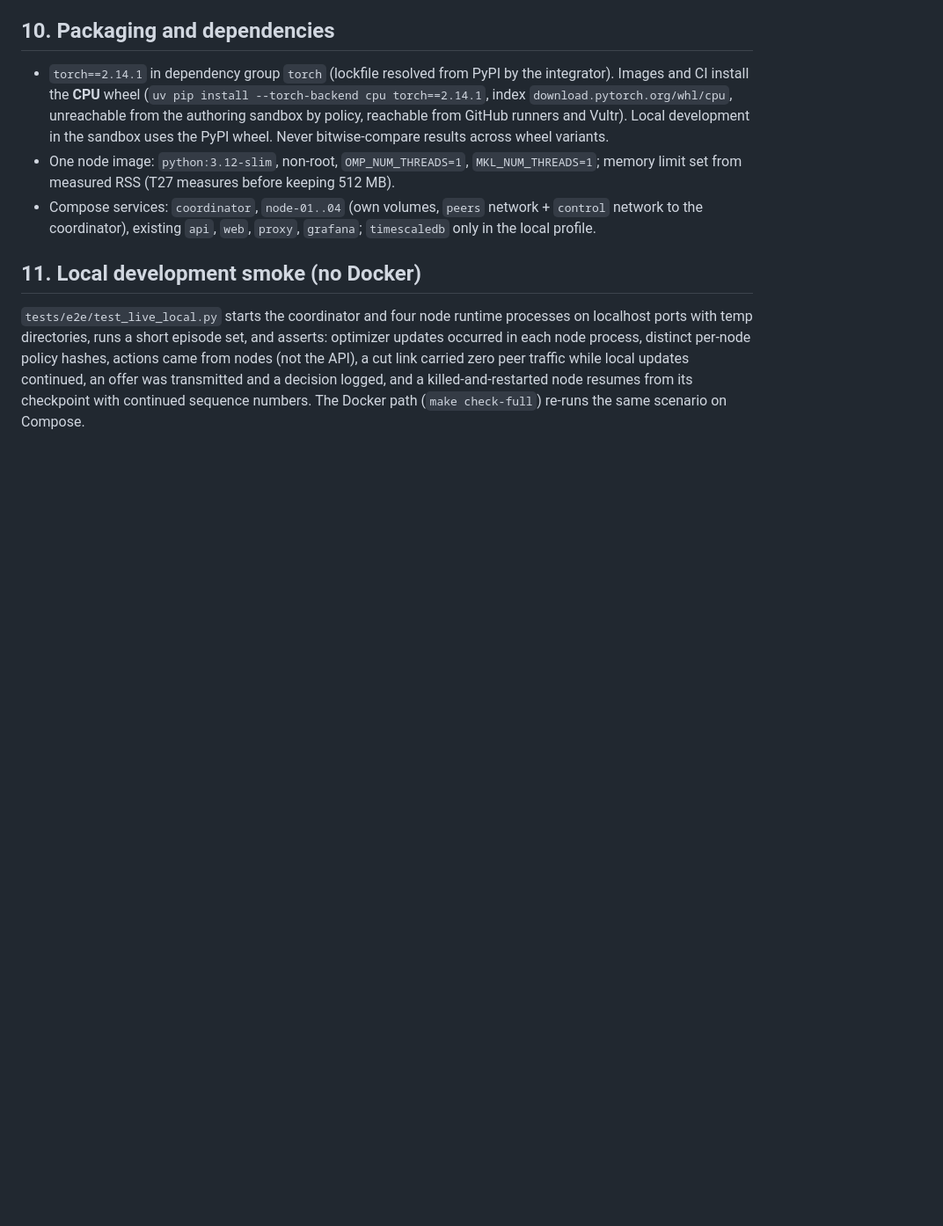
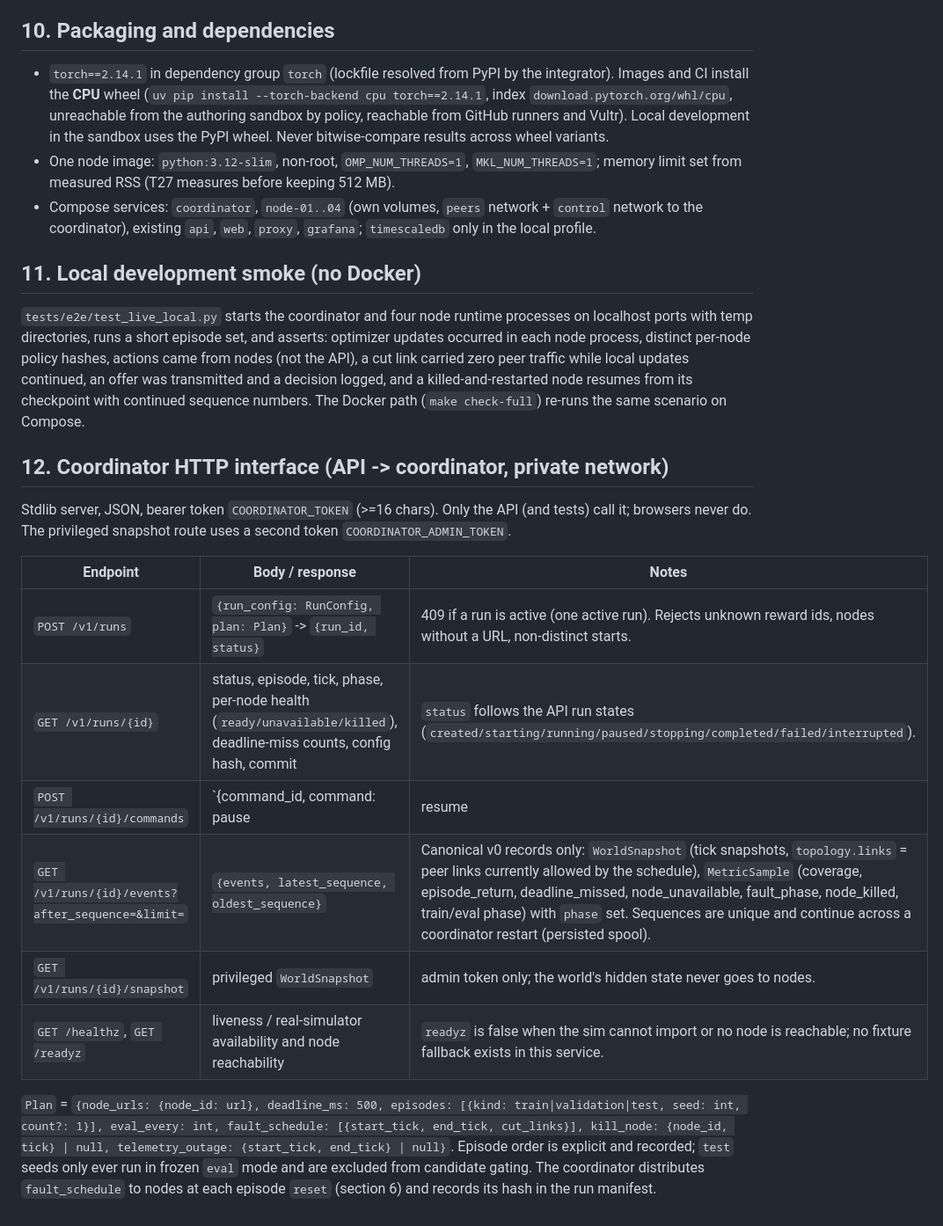
Before and after one commit to Archipelago-Swarm/archipelago, a Markdown page: agents/architecture/live-runtime.md, the part around the change. Shown at 88% size. Drawn GitHub-style; blank space fills up the shorter version.

Commit message:
Agreement: coordinator HTTP interface

```diff
--- a/agents/architecture/live-runtime.md
+++ b/agents/architecture/live-runtime.md
@@ -89,3 +89,18 @@ Nodes and coordinator write JSONL events to a bounded durable spool on their own
 ## 11. Local development smoke (no Docker)
 
 `tests/e2e/test_live_local.py` starts the coordinator and four node runtime processes on localhost ports with temp directories, runs a short episode set, and asserts: optimizer updates occurred in each node process, distinct per-node policy hashes, actions came from nodes (not the API), a cut link carried zero peer traffic while local updates continued, an offer was transmitted and a decision logged, and a killed-and-restarted node resumes from its checkpoint with continued sequence numbers. The Docker path (`make check-full`) re-runs the same scenario on Compose.
+
+## 12. Coordinator HTTP interface (API -> coordinator, private network)
+
+Stdlib server, JSON, bearer token `COORDINATOR_TOKEN` (>=16 chars). Only the API (and tests) call it; browsers never do. The privileged snapshot route uses a second token `COORDINATOR_ADMIN_TOKEN`.
+
+| Endpoint | Body / response | Notes |
+|---|---|---|
+| `POST /v1/runs` | `{run_config: RunConfig, plan: Plan}` -> `{run_id, status}` | 409 if a run is active (one active run). Rejects unknown reward ids, nodes without a URL, non-distinct starts. |
+| `GET /v1/runs/{id}` | status, episode, tick, phase, per-node health (`ready/unavailable/killed`), deadline-miss counts, config hash, commit | `status` follows the API run states (`created/starting/running/paused/stopping/completed/failed/interrupted`). |
+| `POST /v1/runs/{id}/commands` | `{command_id, command: pause|resume|step|stop, expected_revision}` | Duplicate `command_id` is idempotent; stale revision 409. |
+| `GET /v1/runs/{id}/events?after_sequence=&limit=` | `{events, latest_sequence, oldest_sequence}` | Canonical v0 records only: `WorldSnapshot` (tick snapshots, `topology.links` = peer links currently allowed by the schedule), `MetricSample` (coverage, episode_return, deadline_missed, node_unavailable, fault_phase, node_killed, train/eval phase) with `phase` set. Sequences are unique and continue across a coordinator restart (persisted spool). |
+| `GET /v1/runs/{id}/snapshot` | privileged `WorldSnapshot` | admin token only; the world's hidden state never goes to nodes. |
+| `GET /healthz`, `GET /readyz` | liveness / real-simulator availability and node reachability | `readyz` is false when the sim cannot import or no node is reachable; no fixture fallback exists in this service. |
+
+`Plan` = `{node_urls: {node_id: url}, deadline_ms: 500, episodes: [{kind: train|validation|test, seed: int, count?: 1}], eval_every: int, fault_schedule: [{start_tick, end_tick, cut_links}], kill_node: {node_id, tick} | null, telemetry_outage: {start_tick, end_tick} | null}`. Episode order is explicit and recorded; `test` seeds only ever run in frozen `eval` mode and are excluded from candidate gating. The coordinator distributes `fault_schedule` to nodes at each episode `reset` (section 6) and records its hash in the run manifest.
```
